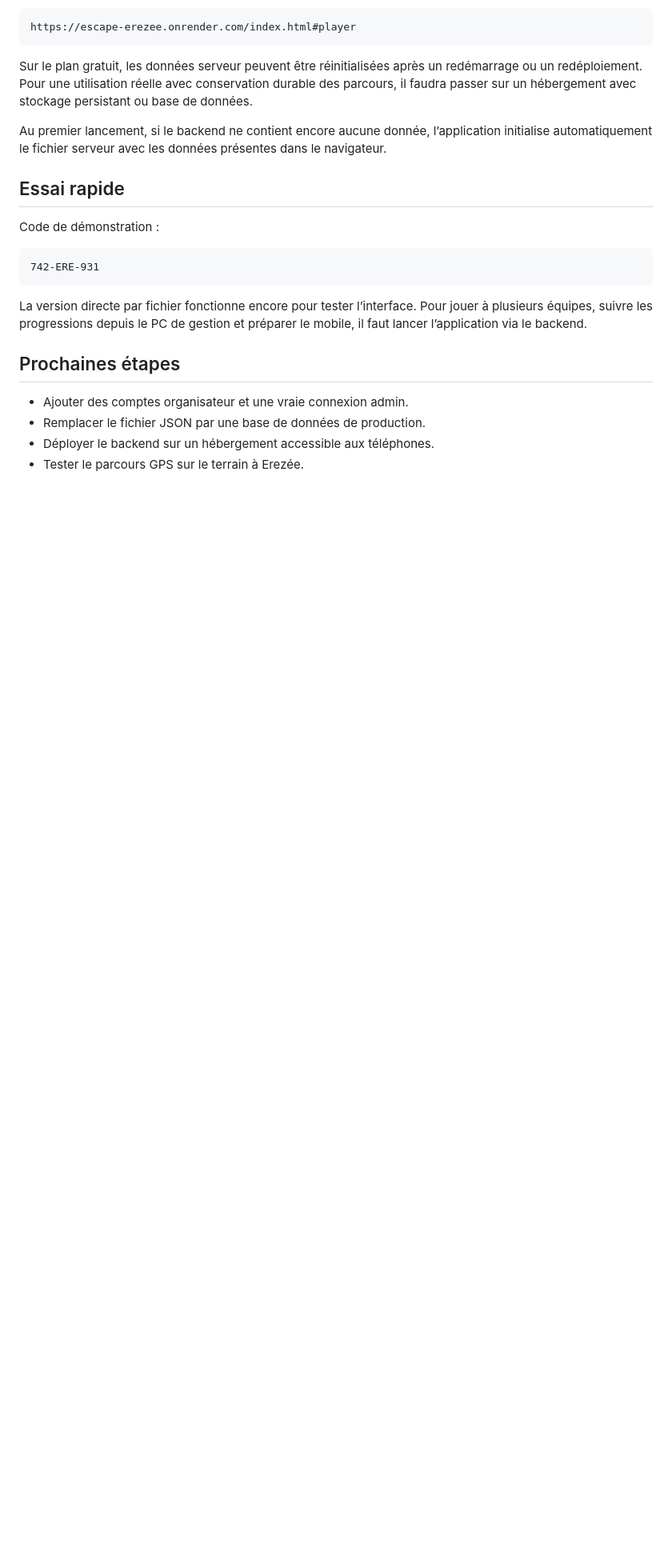
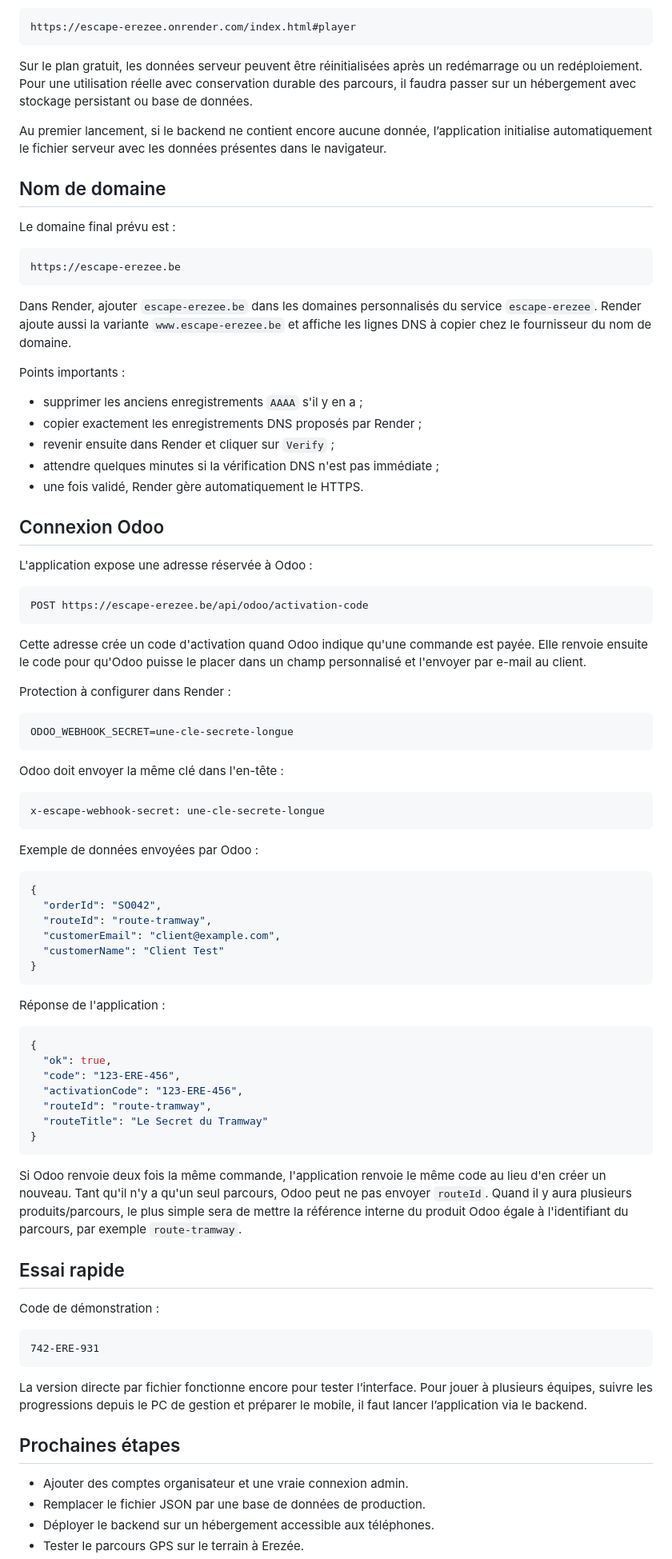
Before and after one commit to CorentynSTOCK/escape-erezee, a Markdown page: README.md, the part around the change. Shown at 80% size. Drawn GitHub-style; blank space fills up the shorter version.

Commit message:
Document domain and Odoo setup

````diff
--- a/README.md
+++ b/README.md
@@ -67,6 +67,73 @@ Sur le plan gratuit, les données serveur peuvent être réinitialisées après
 
 Au premier lancement, si le backend ne contient encore aucune donnée, l’application initialise automatiquement le fichier serveur avec les données présentes dans le navigateur.
 
+## Nom de domaine
+
+Le domaine final prévu est :
+
+```text
+https://escape-erezee.be
+```
+
+Dans Render, ajouter `escape-erezee.be` dans les domaines personnalisés du service `escape-erezee`.
+Render ajoute aussi la variante `www.escape-erezee.be` et affiche les lignes DNS à copier chez le fournisseur du nom de domaine.
+
+Points importants :
+
+- supprimer les anciens enregistrements `AAAA` s'il y en a ;
+- copier exactement les enregistrements DNS proposés par Render ;
+- revenir ensuite dans Render et cliquer sur `Verify` ;
+- attendre quelques minutes si la vérification DNS n'est pas immédiate ;
+- une fois validé, Render gère automatiquement le HTTPS.
+
+## Connexion Odoo
+
+L'application expose une adresse réservée à Odoo :
+
+```text
+POST https://escape-erezee.be/api/odoo/activation-code
+```
+
+Cette adresse crée un code d'activation quand Odoo indique qu'une commande est payée. Elle renvoie ensuite le code pour qu'Odoo puisse le placer dans un champ personnalisé et l'envoyer par e-mail au client.
+
+Protection à configurer dans Render :
+
+```text
+ODOO_WEBHOOK_SECRET=une-cle-secrete-longue
+```
+
+Odoo doit envoyer la même clé dans l'en-tête :
+
+```text
+x-escape-webhook-secret: une-cle-secrete-longue
+```
+
+Exemple de données envoyées par Odoo :
+
+```json
+{
+  "orderId": "SO042",
+  "routeId": "route-tramway",
+  "customerEmail": "client@example.com",
+  "customerName": "Client Test"
+}
+```
+
+Réponse de l'application :
+
+```json
+{
+  "ok": true,
+  "code": "123-ERE-456",
+  "activationCode": "123-ERE-456",
+  "routeId": "route-tramway",
+  "routeTitle": "Le Secret du Tramway"
+}
+```
+
+Si Odoo renvoie deux fois la même commande, l'application renvoie le même code au lieu d'en créer un nouveau.
+Tant qu'il n'y a qu'un seul parcours, Odoo peut ne pas envoyer `routeId`. Quand il y aura plusieurs produits/parcours, le plus simple sera de mettre la référence interne du produit Odoo égale à l'identifiant du parcours, par exemple `route-tramway`.
+
 ## Essai rapide
 
 Code de démonstration :
````
